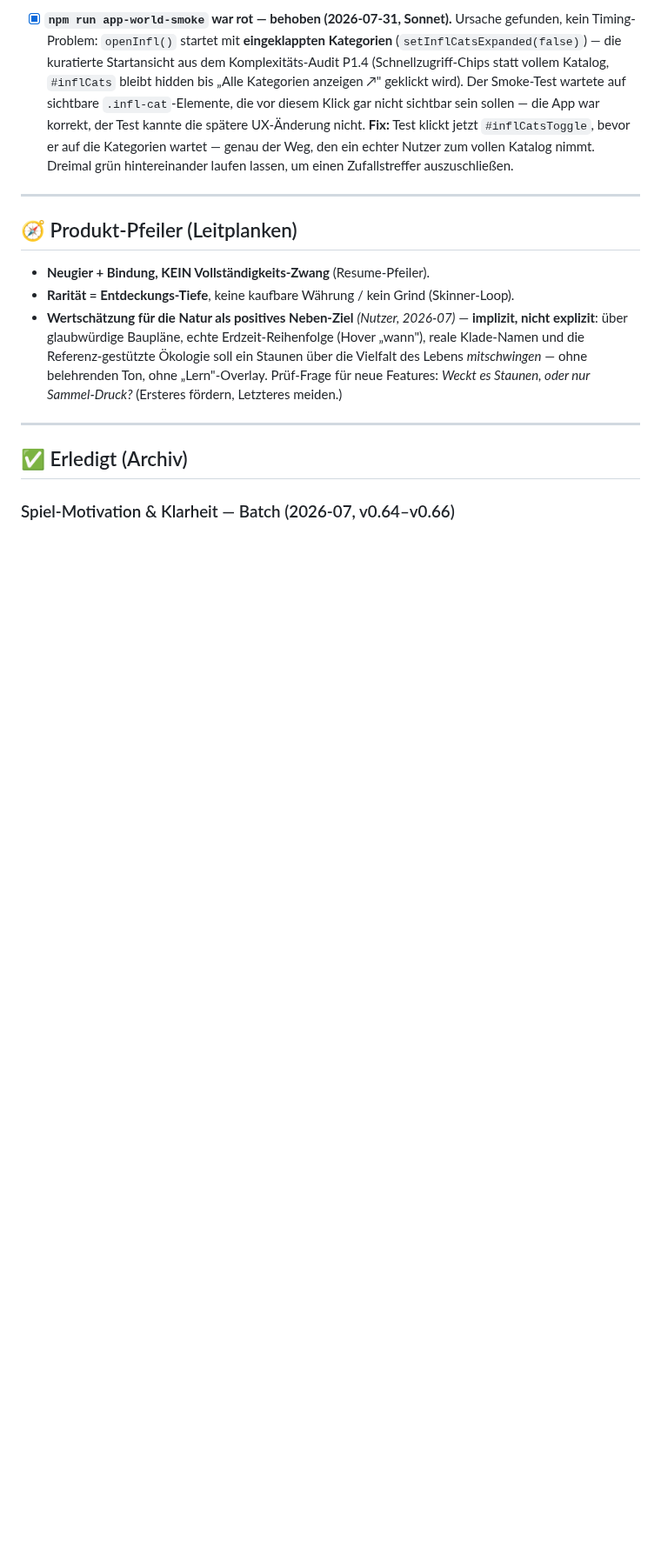
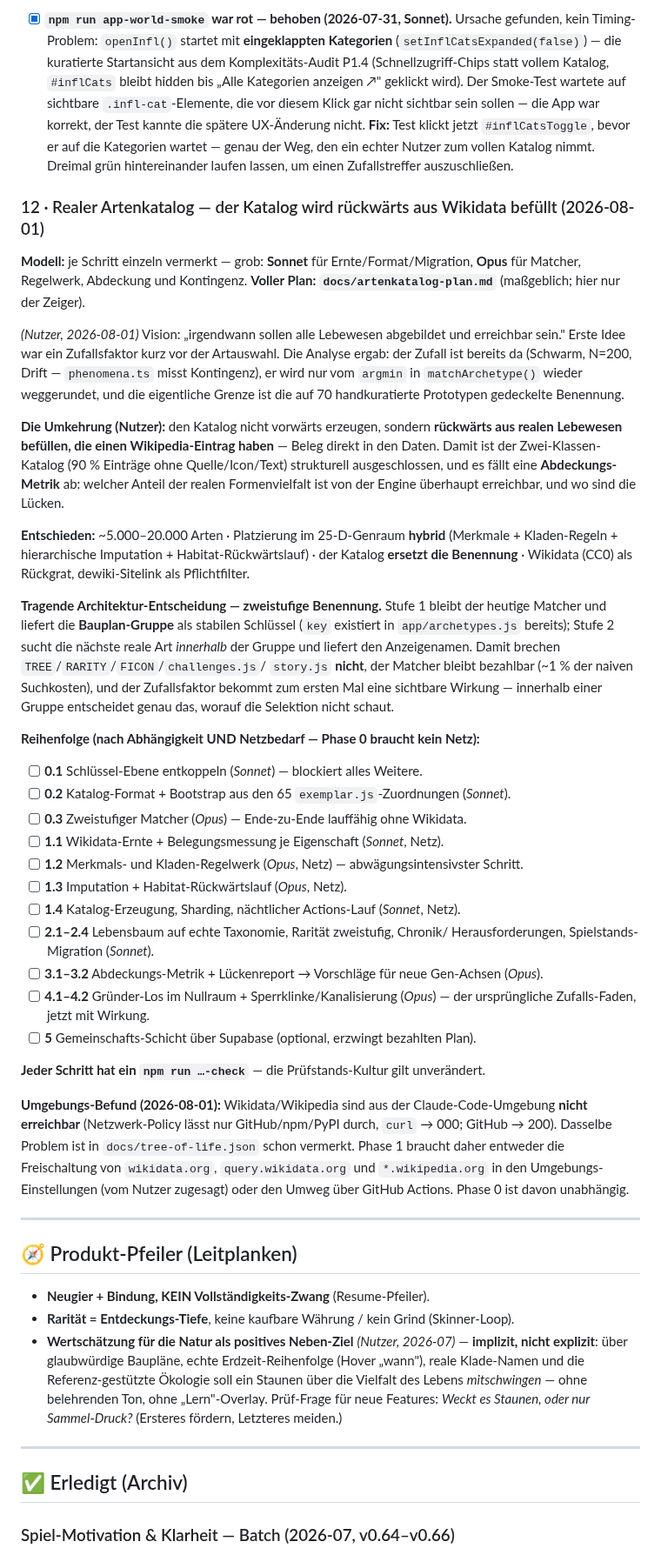
Before and after one commit to allawallabedalla/evolve, a Markdown page: BACKLOG.md, the part around the change. Shown at 87% size. Drawn GitHub-style; blank space fills up the shorter version.

```diff
--- a/BACKLOG.md
+++ b/BACKLOG.md
@@ -1650,6 +1650,60 @@ noch offenen Ideen:
   genau der Weg, den ein echter Nutzer zum vollen Katalog nimmt. Dreimal grün
   hintereinander laufen lassen, um einen Zufallstreffer auszuschließen.
 
+### 12 · Realer Artenkatalog — der Katalog wird rückwärts aus Wikidata befüllt (2026-08-01)
+
+**Modell:** je Schritt einzeln vermerkt — grob: **Sonnet** für Ernte/Format/Migration,
+**Opus** für Matcher, Regelwerk, Abdeckung und Kontingenz.
+**Voller Plan: `docs/artenkatalog-plan.md`** (maßgeblich; hier nur der Zeiger).
+
+*(Nutzer, 2026-08-01)* Vision: „irgendwann sollen alle Lebewesen abgebildet und erreichbar
+sein." Erste Idee war ein Zufallsfaktor kurz vor der Artauswahl. Die Analyse ergab: der
+Zufall ist bereits da (Schwarm, N=200, Drift — `phenomena.ts` misst Kontingenz), er wird
+nur vom `argmin` in `matchArchetype()` wieder weggerundet, und die eigentliche Grenze ist
+die auf 70 handkuratierte Prototypen gedeckelte Benennung.
+
+**Die Umkehrung (Nutzer):** den Katalog nicht vorwärts erzeugen, sondern **rückwärts aus
+realen Lebewesen befüllen, die einen Wikipedia-Eintrag haben** — Beleg direkt in den
+Daten. Damit ist der Zwei-Klassen-Katalog (90 % Einträge ohne Quelle/Icon/Text)
+strukturell ausgeschlossen, und es fällt eine **Abdeckungs-Metrik** ab: welcher Anteil der
+realen Formenvielfalt ist von der Engine überhaupt erreichbar, und wo sind die Lücken.
+
+**Entschieden:** ~5.000–20.000 Arten · Platzierung im 25-D-Genraum **hybrid** (Merkmale +
+Kladen-Regeln + hierarchische Imputation + Habitat-Rückwärtslauf) · der Katalog **ersetzt
+die Benennung** · Wikidata (CC0) als Rückgrat, dewiki-Sitelink als Pflichtfilter.
+
+**Tragende Architektur-Entscheidung — zweistufige Benennung.** Stufe 1 bleibt der heutige
+Matcher und liefert die **Bauplan-Gruppe** als stabilen Schlüssel (`key` existiert in
+`app/archetypes.js` bereits); Stufe 2 sucht die nächste reale Art *innerhalb* der Gruppe
+und liefert den Anzeigenamen. Damit brechen `TREE`/`RARITY`/`FICON`/`challenges.js`/
+`story.js` **nicht**, der Matcher bleibt bezahlbar (~1 % der naiven Suchkosten), und der
+Zufallsfaktor bekommt zum ersten Mal eine sichtbare Wirkung — innerhalb einer Gruppe
+entscheidet genau das, worauf die Selektion nicht schaut.
+
+**Reihenfolge (nach Abhängigkeit UND Netzbedarf — Phase 0 braucht kein Netz):**
+- [ ] **0.1** Schlüssel-Ebene entkoppeln (*Sonnet*) — blockiert alles Weitere.
+- [ ] **0.2** Katalog-Format + Bootstrap aus den 65 `exemplar.js`-Zuordnungen (*Sonnet*).
+- [ ] **0.3** Zweistufiger Matcher (*Opus*) — Ende-zu-Ende lauffähig ohne Wikidata.
+- [ ] **1.1** Wikidata-Ernte + Belegungsmessung je Eigenschaft (*Sonnet*, Netz).
+- [ ] **1.2** Merkmals- und Kladen-Regelwerk (*Opus*, Netz) — abwägungsintensivster Schritt.
+- [ ] **1.3** Imputation + Habitat-Rückwärtslauf (*Opus*, Netz).
+- [ ] **1.4** Katalog-Erzeugung, Sharding, nächtlicher Actions-Lauf (*Sonnet*, Netz).
+- [ ] **2.1–2.4** Lebensbaum auf echte Taxonomie, Rarität zweistufig, Chronik/
+      Herausforderungen, Spielstands-Migration (*Sonnet*).
+- [ ] **3.1–3.2** Abdeckungs-Metrik + Lückenreport → Vorschläge für neue Gen-Achsen (*Opus*).
+- [ ] **4.1–4.2** Gründer-Los im Nullraum + Sperrklinke/Kanalisierung (*Opus*) — der
+      ursprüngliche Zufalls-Faden, jetzt mit Wirkung.
+- [ ] **5** Gemeinschafts-Schicht über Supabase (optional, erzwingt bezahlten Plan).
+
+**Jeder Schritt hat ein `npm run …-check`** — die Prüfstands-Kultur gilt unverändert.
+
+**Umgebungs-Befund (2026-08-01):** Wikidata/Wikipedia sind aus der Claude-Code-Umgebung
+**nicht erreichbar** (Netzwerk-Policy lässt nur GitHub/npm/PyPI durch, `curl` → 000;
+GitHub → 200). Dasselbe Problem ist in `docs/tree-of-life.json` schon vermerkt. Phase 1
+braucht daher entweder die Freischaltung von `wikidata.org`, `query.wikidata.org` und
+`*.wikipedia.org` in den Umgebungs-Einstellungen (vom Nutzer zugesagt) oder den Umweg über
+GitHub Actions. Phase 0 ist davon unabhängig.
+
 ---
 
 ## 🧭 Produkt-Pfeiler (Leitplanken)
```
Also changed, not shown: docs/artenkatalog-plan.md (added, +324 -0 lines).
